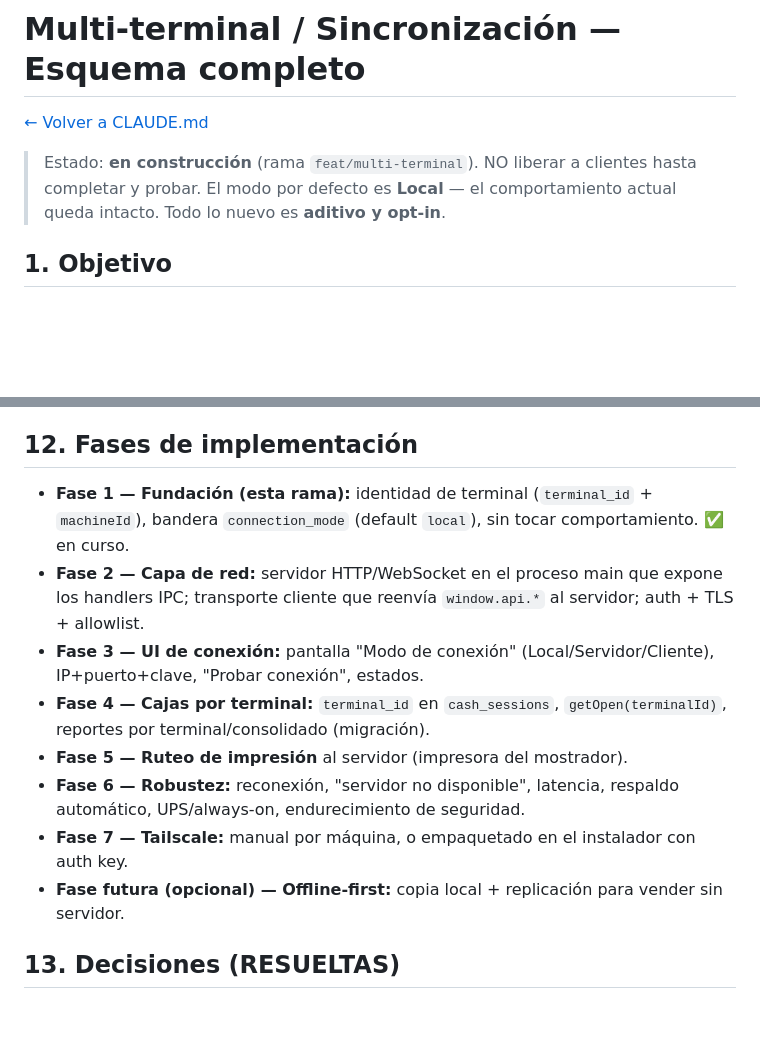
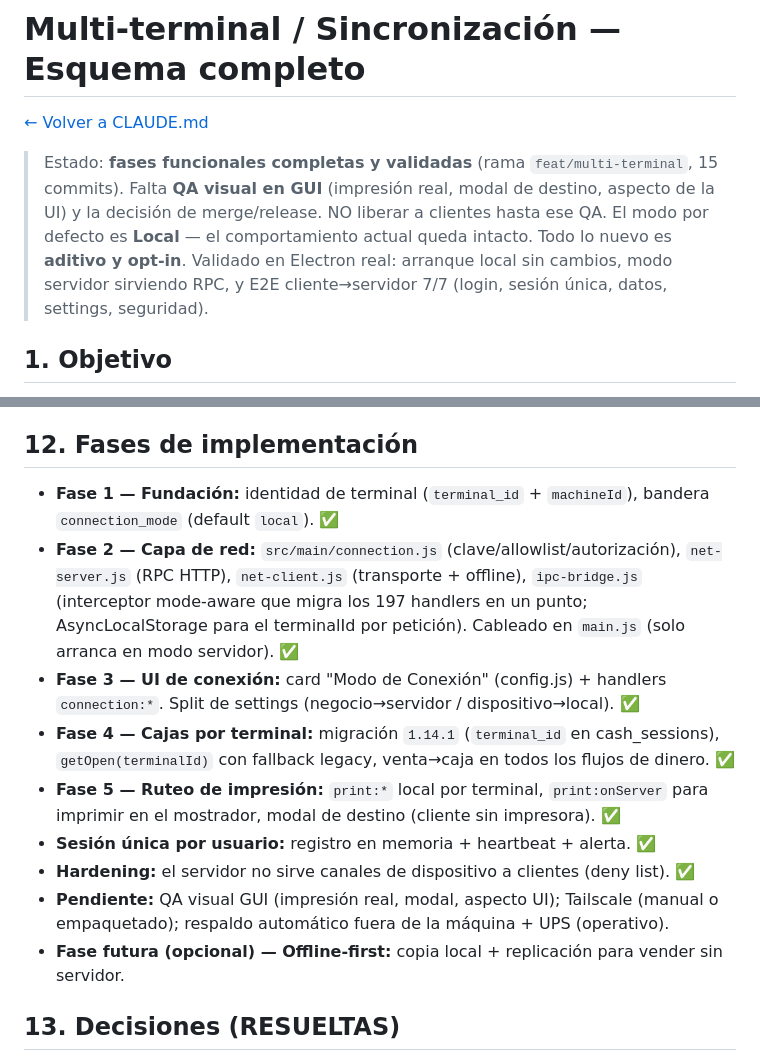
Before and after one commit to dobleumediado-oss/velo-pos, a Markdown page: docs/multi-terminal-sync.md, 2 parts joined by grey strips. Drawn GitHub-style; blank space fills up the shorter version.

Commit message:
docs(multi-terminal): marca fases funcionales completas y validadas
Actualiza estado y fases del esquema: 1–5 + sesión única + hardening ✅, validado en
Electron real (local sin cambios, servidor RPC, E2E cliente 7/7). Pendiente: QA visual
GUI, Tailscale, respaldo/UPS operativo. Merge/release requiere QA + confirmación.

Co-Authored-By: Claude Opus 4.8 <noreply@anthropic.com>

```diff
--- a/docs/multi-terminal-sync.md
+++ b/docs/multi-terminal-sync.md
@@ -2,9 +2,13 @@
 
 [← Volver a CLAUDE.md](../CLAUDE.md)
 
-> Estado: **en construcción** (rama `feat/multi-terminal`). NO liberar a clientes
-> hasta completar y probar. El modo por defecto es **Local** — el comportamiento
-> actual queda intacto. Todo lo nuevo es **aditivo y opt-in**.
+> Estado: **fases funcionales completas y validadas** (rama `feat/multi-terminal`,
+> 15 commits). Falta **QA visual en GUI** (impresión real, modal de destino, aspecto
+> de la UI) y la decisión de merge/release. NO liberar a clientes hasta ese QA.
+> El modo por defecto es **Local** — el comportamiento actual queda intacto. Todo lo
+> nuevo es **aditivo y opt-in**. Validado en Electron real: arranque local sin cambios,
+> modo servidor sirviendo RPC, y E2E cliente→servidor 7/7 (login, sesión única, datos,
+> settings, seguridad).
 
 ## 1. Objetivo
 Permitir que varias PC (mostrador + laptops/desktops) de un mismo negocio compartan
@@ -120,21 +124,23 @@ Todo el negocio depende del servidor:
   whitelisted, ahora sobre la red.
 
 ## 12. Fases de implementación
-- **Fase 1 — Fundación (esta rama):** identidad de terminal (`terminal_id` + `machineId`),
-  bandera `connection_mode` (default `local`), sin tocar comportamiento. ✅ en curso.
-- **Fase 2 — Capa de red:** servidor HTTP/WebSocket en el proceso main que expone
-  los handlers IPC; transporte cliente que reenvía `window.api.*` al servidor;
-  auth + TLS + allowlist.
-- **Fase 3 — UI de conexión:** pantalla "Modo de conexión" (Local/Servidor/Cliente),
-  IP+puerto+clave, "Probar conexión", estados.
-- **Fase 4 — Cajas por terminal:** `terminal_id` en `cash_sessions`, `getOpen(terminalId)`,
-  reportes por terminal/consolidado (migración).
-- **Fase 5 — Ruteo de impresión** al servidor (impresora del mostrador).
-- **Fase 6 — Robustez:** reconexión, "servidor no disponible", latencia, respaldo
-  automático, UPS/always-on, endurecimiento de seguridad.
-- **Fase 7 — Tailscale:** manual por máquina, o empaquetado en el instalador con auth key.
-- **Fase futura (opcional) — Offline-first:** copia local + replicación para vender
-  sin servidor.
+- **Fase 1 — Fundación:** identidad de terminal (`terminal_id` + `machineId`), bandera
+  `connection_mode` (default `local`). ✅
+- **Fase 2 — Capa de red:** `src/main/connection.js` (clave/allowlist/autorización),
+  `net-server.js` (RPC HTTP), `net-client.js` (transporte + offline), `ipc-bridge.js`
+  (interceptor mode-aware que migra los 197 handlers en un punto; AsyncLocalStorage
+  para el terminalId por petición). Cableado en `main.js` (solo arranca en modo servidor). ✅
+- **Fase 3 — UI de conexión:** card "Modo de Conexión" (config.js) + handlers
+  `connection:*`. Split de settings (negocio→servidor / dispositivo→local). ✅
+- **Fase 4 — Cajas por terminal:** migración `1.14.1` (`terminal_id` en cash_sessions),
+  `getOpen(terminalId)` con fallback legacy, venta→caja en todos los flujos de dinero. ✅
+- **Fase 5 — Ruteo de impresión:** `print:*` local por terminal, `print:onServer` para
+  imprimir en el mostrador, modal de destino (cliente sin impresora). ✅
+- **Sesión única por usuario:** registro en memoria + heartbeat + alerta. ✅
+- **Hardening:** el servidor no sirve canales de dispositivo a clientes (deny list). ✅
+- **Pendiente:** QA visual GUI (impresión real, modal, aspecto UI); Tailscale (manual o
+  empaquetado); respaldo automático fuera de la máquina + UPS (operativo).
+- **Fase futura (opcional) — Offline-first:** copia local + replicación para vender sin servidor.
 
 ## 13. Decisiones (RESUELTAS)
 1. **Cajas:** cada terminal maneja su propia caja. (§6)
```
